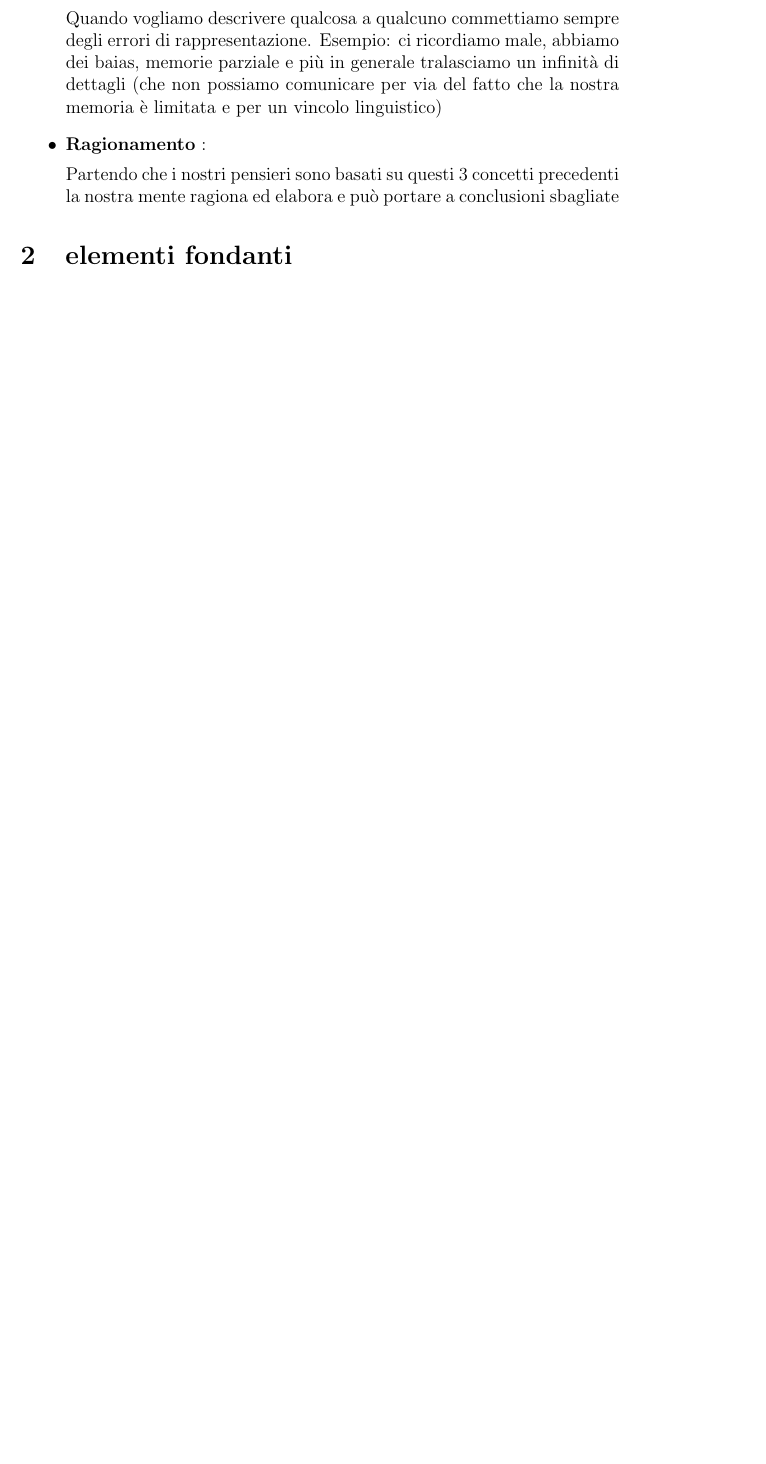
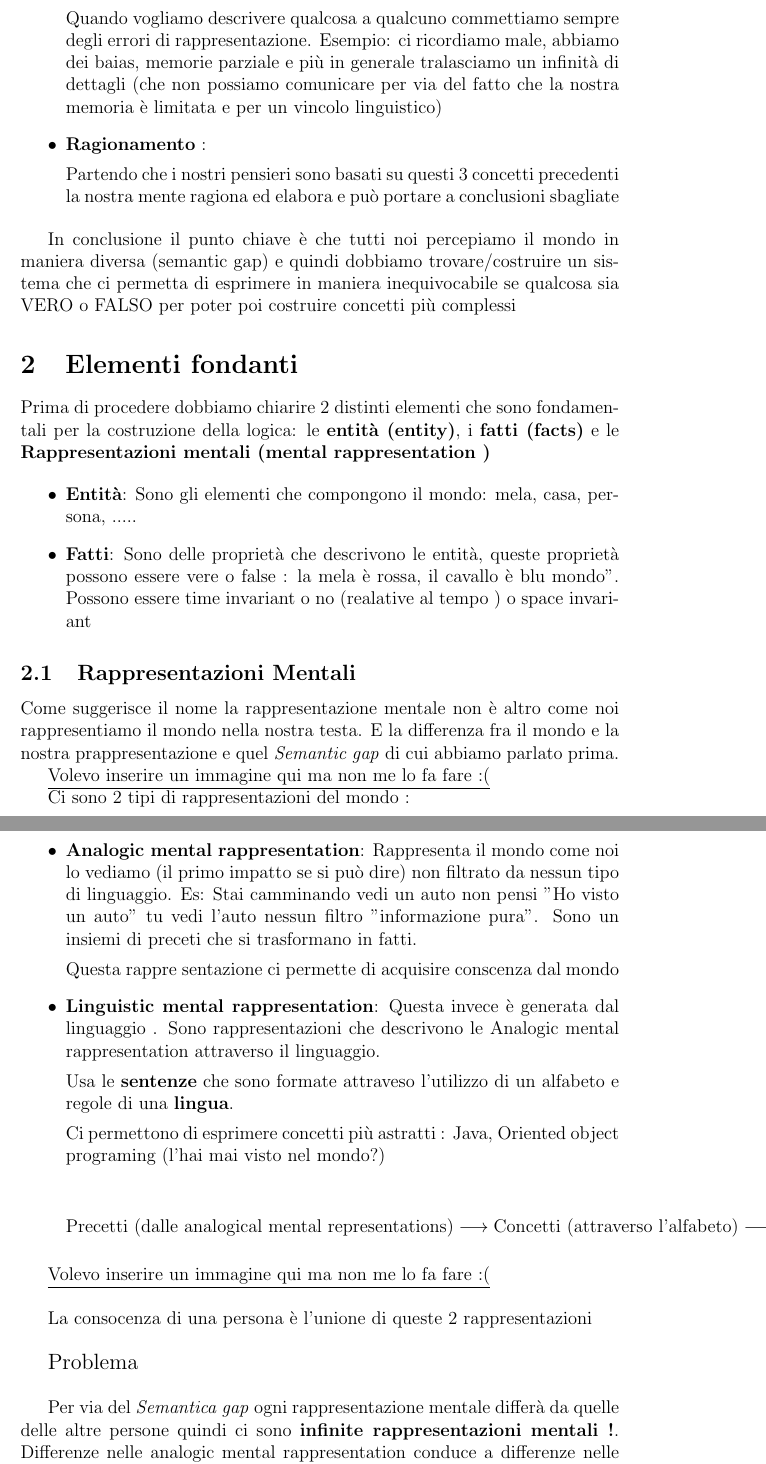
Before and after one commit to zenosaltt/Appunti_LogicaComputazionale, a LaTeX document (appunti_eleganti/Appunti.tex): part of page 2 of 2 before the commit and two parts of pages 2 and 3 of 4 after it, the two joined at a grey line, cut so that both start at the same text, the shorter picture padded with empty space. Compiled offline with pdfLaTeX.

Commit message:
aggiunto secondo pacco di slides Mental rappresentation ( Analogical VS Linguistic)

```diff
--- a/appunti_eleganti/Appunti.tex
+++ b/appunti_eleganti/Appunti.tex
@@ -1,4 +1,7 @@
 \documentclass [12pt, letterpaper]{article}
+\usepackage{amsmath}
+
+
 \begin{document}
 	\title{Appunti di Logica computazionale}
 	\author{Rovesti Alberto}
@@ -32,5 +35,57 @@
 
 	\end{itemize}
 
-	\section{elementi fondanti}
+	In conclusione il punto chiave è che tutti noi percepiamo il mondo in maniera diversa (semantic gap) e quindi dobbiamo trovare/costruire un sistema che ci permetta di esprimere in maniera inequivocabile se qualcosa sia VERO o FALSO per poter poi costruire concetti più complessi
 
+	\section{Elementi fondanti}
+
+	Prima di procedere dobbiamo chiarire 2 distinti elementi che sono fondamentali per la costruzione della logica:
+	le \textbf{entità (entity)}, i \textbf{fatti (facts)} e le \textbf{Rappresentazioni mentali (mental rappresentation )}
+
+	\begin{itemize}
+		\item \textbf{Entità}: Sono gli elementi che compongono il mondo: mela, casa, persona, .....
+
+		\item \textbf{Fatti}:
+		Sono delle proprietà che descrivono le entità, queste proprietà possono essere vere o false : la mela è rossa, il cavallo è blu mondo". Possono essere time invariant o no (realative al tempo ) o space invariant
+	\end{itemize}
+
+
+	\subsection{Rappresentazioni Mentali}
+
+	Come suggerisce il nome la rappresentazione mentale non è altro come noi rappresentiamo il mondo nella nostra testa. E la differenza fra il mondo e la nostra prappresentazione e quel \textit{Semantic gap} di cui abbiamo parlato prima.
+
+		\underline{Volevo inserire un immagine qui ma non me lo fa fare :(}
+
+
+
+	Ci sono 2 tipi di rappresentazioni del mondo :
+	\begin{itemize}
+
+		\item \textbf{Analogic mental rappresentation}:
+		Rappresenta il mondo come noi lo vediamo (il primo impatto se si può dire) non filtrato da nessun tipo di linguaggio.  Es: Stai camminando vedi un auto non pensi "Ho visto un auto" tu vedi l'auto nessun filtro "informazione pura".
+		Sono un insiemi di preceti che si trasformano in fatti.
+
+		Questa rappre sentazione ci permette di acquisire conscenza dal mondo
+
+		 \item \textbf{Linguistic mental rappresentation}:
+		 Questa invece è generata dal linguaggio . Sono rappresentazioni che descrivono le Analogic mental rappresentation attraverso il linguaggio.
+
+		 Usa le  \textbf{sentenze} che sono formate attraveso l'utilizzo di un alfabeto e regole di una \textbf{lingua}.
+
+		 Ci permettono di esprimere concetti più astratti : Java, Oriented object programing (l'hai mai visto nel mondo?)
+
+\[
+\text{Precetti (dalle analogical mental representations)} \longrightarrow{} \text{Concetti (attraverso l'alfabeto)} \longrightarrow{} \text{Sentenze (regole sintattiche di formazione) che descrivono cosa vogliamo rappresentare (conoscenza).}
+\]
+
+	\end{itemize}
+
+	\underline{Volevo inserire un immagine qui ma non me lo fa fare :(}\\
+
+
+	La consocenza di una persona è l'unione di queste 2 rappresentazioni\\
+
+
+	{\large Problema}\\
+
+	Per via del \textit{Semantica gap} ogni rappresentazione mentale differà da quelle delle altre persone quindi ci sono \textbf{infinite rappresentazioni mentali !}. Differenze nelle analogic mental rappresentation conduce a differenze nelle linguistic mental rappresentation.
```
Also changed, not shown: appunti_eleganti/Appunti.pdf, appunti_eleganti/Appunti.tex (14 more changed lines).
